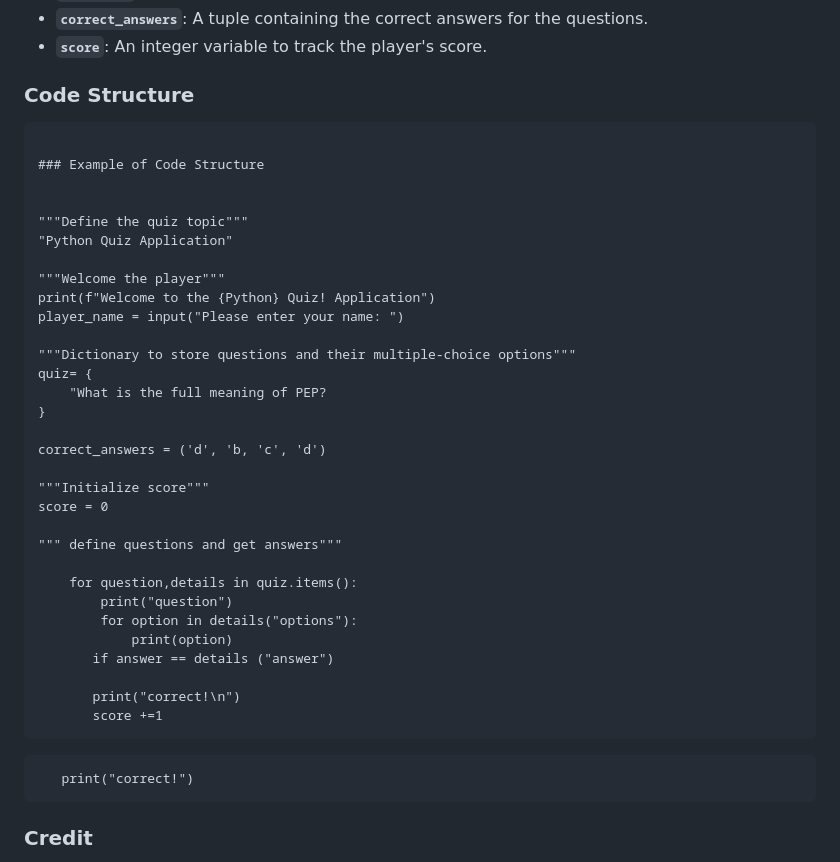
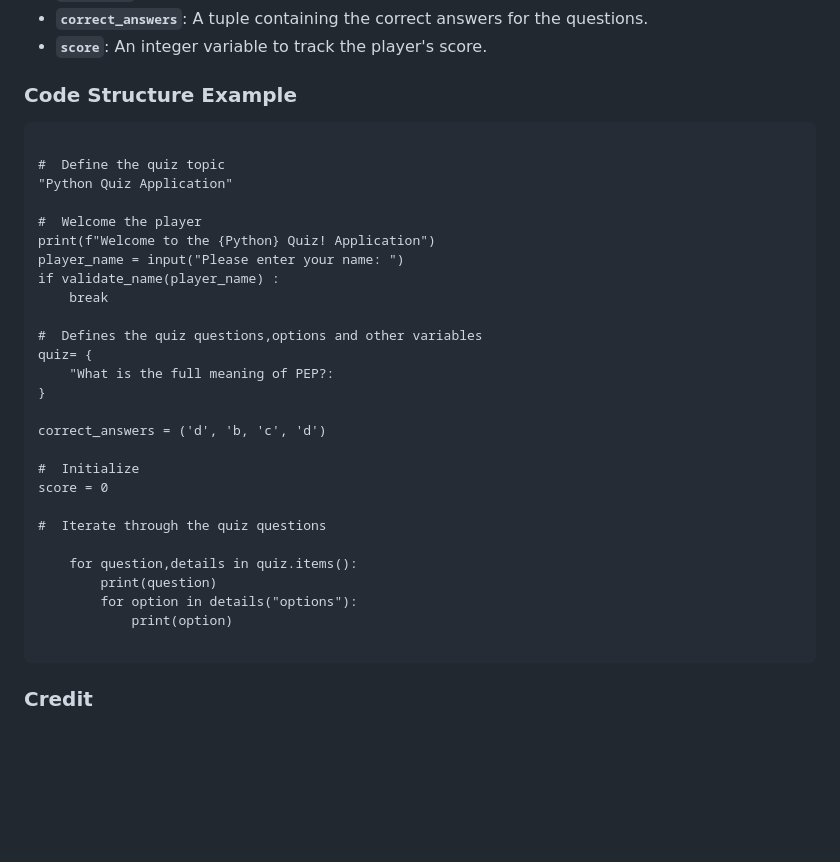
Before and after one commit to Ozi-cheri/python-quiz-application, a Markdown page: README.md, the part around the change. Drawn GitHub-style; blank space fills up the shorter version.

Commit message:
Add text to readme file and modify

````diff
--- a/README.md
+++ b/README.md
@@ -66,42 +66,37 @@ I decided to go for Courier New Monosapce because it almost matches the text of
 - **`score`**: An integer variable to track the player's score.
 
 
-### Code Structure
+### Code Structure Example
 ```
 
-### Example of Code Structure
-
-
-"""Define the quiz topic"""
+#  Define the quiz topic
 "Python Quiz Application"
 
-"""Welcome the player"""
+#  Welcome the player
 print(f"Welcome to the {Python} Quiz! Application")
 player_name = input("Please enter your name: ")
+if validate_name(player_name) :
+    break
 
-"""Dictionary to store questions and their multiple-choice options"""
+#  Defines the quiz questions,options and other variables
 quiz= {
-    "What is the full meaning of PEP?
+    "What is the full meaning of PEP?:
 }
 
 correct_answers = ('d', 'b, 'c', 'd')
 
-"""Initialize score"""
+#  Initialize
 score = 0
 
-""" define questions and get answers"""
+#  Iterate through the quiz questions
 
     for question,details in quiz.items():
-        print("question")
+        print(question)
         for option in details("options"):
             print(option)
-       if answer == details ("answer")
 
-       print("correct!\n")
-       score +=1
 ```
 
-       print("correct!")
 
 ###  Credit
 
````
